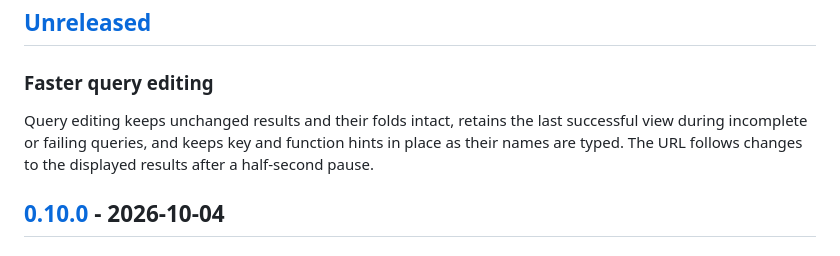
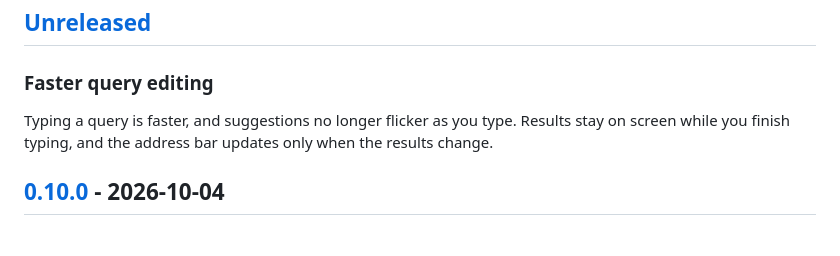
Before and after one commit to zafnz/jqweb, a Markdown page: CHANGELOG.md, the part around the change. GitHub-like rendering.

Commit message:
Describe query performance improvements in plain language

```diff
--- a/CHANGELOG.md
+++ b/CHANGELOG.md
@@ -11,10 +11,9 @@ above the commit list GoReleaser generates.
 
 ### Faster query editing
 
-Query editing keeps unchanged results and their folds intact, retains the last
-successful view during incomplete or failing queries, and keeps key and function
-hints in place as their names are typed. The URL follows changes to the displayed
-results after a half-second pause.
+Typing a query is faster, and suggestions no longer flicker as you type. Results
+stay on screen while you finish typing, and the address bar updates only when
+the results change.
 
 ## [0.10.0] - 2026-10-04
 
```
